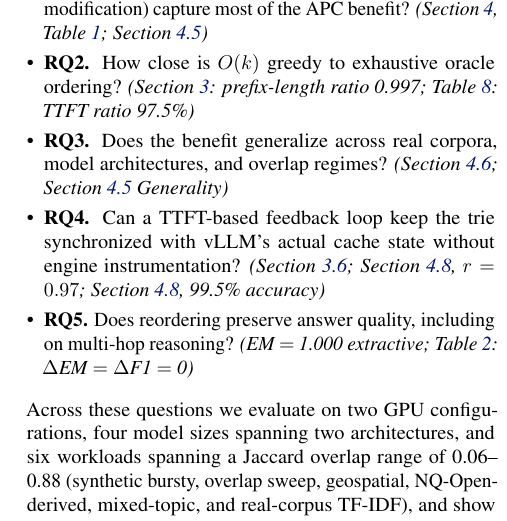
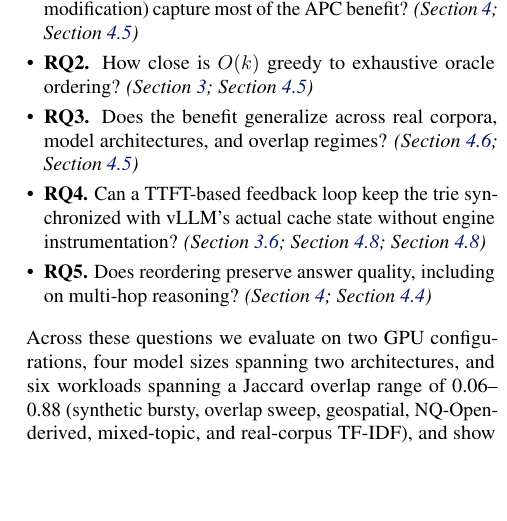
Before and after one commit to tantansir/RAGCachePlusPlus, a LaTeX paper (paper/paper.tex): part of one column of page 2 of 14, cut so that both start at the same text, the shorter picture padded with empty space. Compiled offline with pdfLaTeX.

Commit message:
RQ pointers: sections only, no inline numbers
Drop 0.997 / 97.5% / r=0.97 / 99.5% / EM=1.000 from the RQ block; the
parenthetical now lists only the section reference for each RQ. The
actual numbers appear once in the body where they are earned.

Co-Authored-By: Claude Opus 4.6 (1M context) <noreply@anthropic.com>

```diff
--- a/paper/paper.tex
+++ b/paper/paper.tex
@@ -267,11 +267,11 @@ While prior work (RAGCache~\citep{jin2025ragcache}, ContextPilot~\citep{contextp
 
 \textbf{Research questions.} We organize the paper around five research questions:
 \begin{itemize}
-\item \textbf{RQ1.} Can pure prompt-layer scheduling (zero engine modification) capture most of the APC benefit? \emph{(Section~\ref{sec:eval}, Table~\ref{tab:main}; Section~\ref{sec:systems})}
-\item \textbf{RQ2.} How close is $O(k)$ greedy to exhaustive oracle ordering? \emph{(Section~\ref{sec:design}: prefix-length ratio 0.997; Table~\ref{tab:baselines}: TTFT ratio 97.5\%)}
-\item \textbf{RQ3.} Does the benefit generalize across real corpora, model architectures, and overlap regimes? \emph{(Section~\ref{sec:nq}; Section~\ref{sec:systems} Generality)}
-\item \textbf{RQ4.} Can a TTFT-based feedback loop keep the trie synchronized with vLLM's actual cache state without engine instrumentation? \emph{(Section~\ref{sec:feedback}; Section~\ref{sec:trie_valid}, $r=0.97$; Section~\ref{sec:integrated}, 99.5\% accuracy)}
-\item \textbf{RQ5.} Does reordering preserve answer quality, including on multi-hop reasoning? \emph{(EM $=$ 1.000 extractive; Table~\ref{tab:multihop}: $\Delta$EM $=$ $\Delta$F1 $=$ 0)}
+\item \textbf{RQ1.} Can pure prompt-layer scheduling (zero engine modification) capture most of the APC benefit? \emph{(Section~\ref{sec:eval}; Section~\ref{sec:systems})}
+\item \textbf{RQ2.} How close is $O(k)$ greedy to exhaustive oracle ordering? \emph{(Section~\ref{sec:design}; Section~\ref{sec:systems})}
+\item \textbf{RQ3.} Does the benefit generalize across real corpora, model architectures, and overlap regimes? \emph{(Section~\ref{sec:nq}; Section~\ref{sec:systems})}
+\item \textbf{RQ4.} Can a TTFT-based feedback loop keep the trie synchronized with vLLM's actual cache state without engine instrumentation? \emph{(Section~\ref{sec:feedback}; Section~\ref{sec:trie_valid}; Section~\ref{sec:integrated})}
+\item \textbf{RQ5.} Does reordering preserve answer quality, including on multi-hop reasoning? \emph{(Section~\ref{sec:eval}; Section~\ref{sec:multihop})}
 \end{itemize}
 
 Across these questions we evaluate on two GPU configurations, four model sizes spanning two architectures, and six workloads spanning a Jaccard overlap range of 0.06--0.88 (synthetic bursty, overlap sweep, geospatial, NQ-Open-derived, mixed-topic, and real-corpus TF-IDF), and show that simple prompt-layer ordering captures most of the available APC benefit.
```
Also changed, not shown: paper/paper.pdf.
